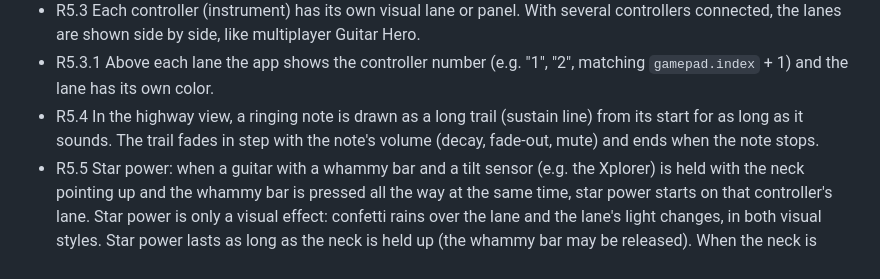
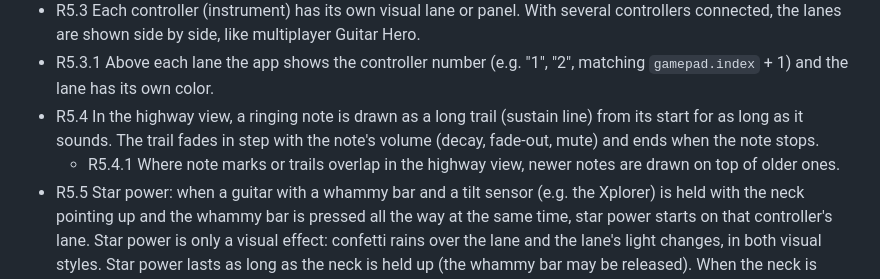
Before and after one commit to ChrisAcrobat/GarageBox, a Markdown page: docs/requirements.md, the part around the change. GitHub-like rendering.

```diff
--- a/docs/requirements.md
+++ b/docs/requirements.md
@@ -102,6 +102,7 @@ Status: draft, under discussion.
 - R5.3 Each controller (instrument) has its own visual lane or panel. With several controllers connected, the lanes are shown side by side, like multiplayer Guitar Hero.
 - R5.3.1 Above each lane the app shows the controller number (e.g. "1", "2", matching `gamepad.index` + 1) and the lane has its own color.
 - R5.4 In the highway view, a ringing note is drawn as a long trail (sustain line) from its start for as long as it sounds. The trail fades in step with the note's volume (decay, fade-out, mute) and ends when the note stops.
+  - R5.4.1 Where note marks or trails overlap in the highway view, newer notes are drawn on top of older ones.
 - R5.5 Star power: when a guitar with a whammy bar and a tilt sensor (e.g. the Xplorer) is held with the neck pointing up and the whammy bar is pressed all the way at the same time, star power starts on that controller's lane. Star power is only a visual effect: confetti rains over the lane and the lane's light changes, in both visual styles. Star power lasts as long as the neck is held up (the whammy bar may be released). When the neck is lowered, a countdown of about 8 seconds starts, and star power ends when it runs out. If the neck is raised again before that, star power continues and the countdown starts over the next time the neck is lowered. The countdown is not shown on screen. Star power adds no sound change of its own: the whammy bar and the tilt keep affecting the sound exactly as they are set to (R4.5), also while star power is running. Star power starts whatever the whammy and tilt are set to do. After star power has ended, it starts again only the same way it started the first time (neck up and whammy bar fully pressed). It can be turned off in the controller's advanced settings (R2.9). A more complete star power design is separate future work (F11).
 
 ## 5b. Name
```
Also changed, not shown: docs/design.md (+1 -1 lines).
